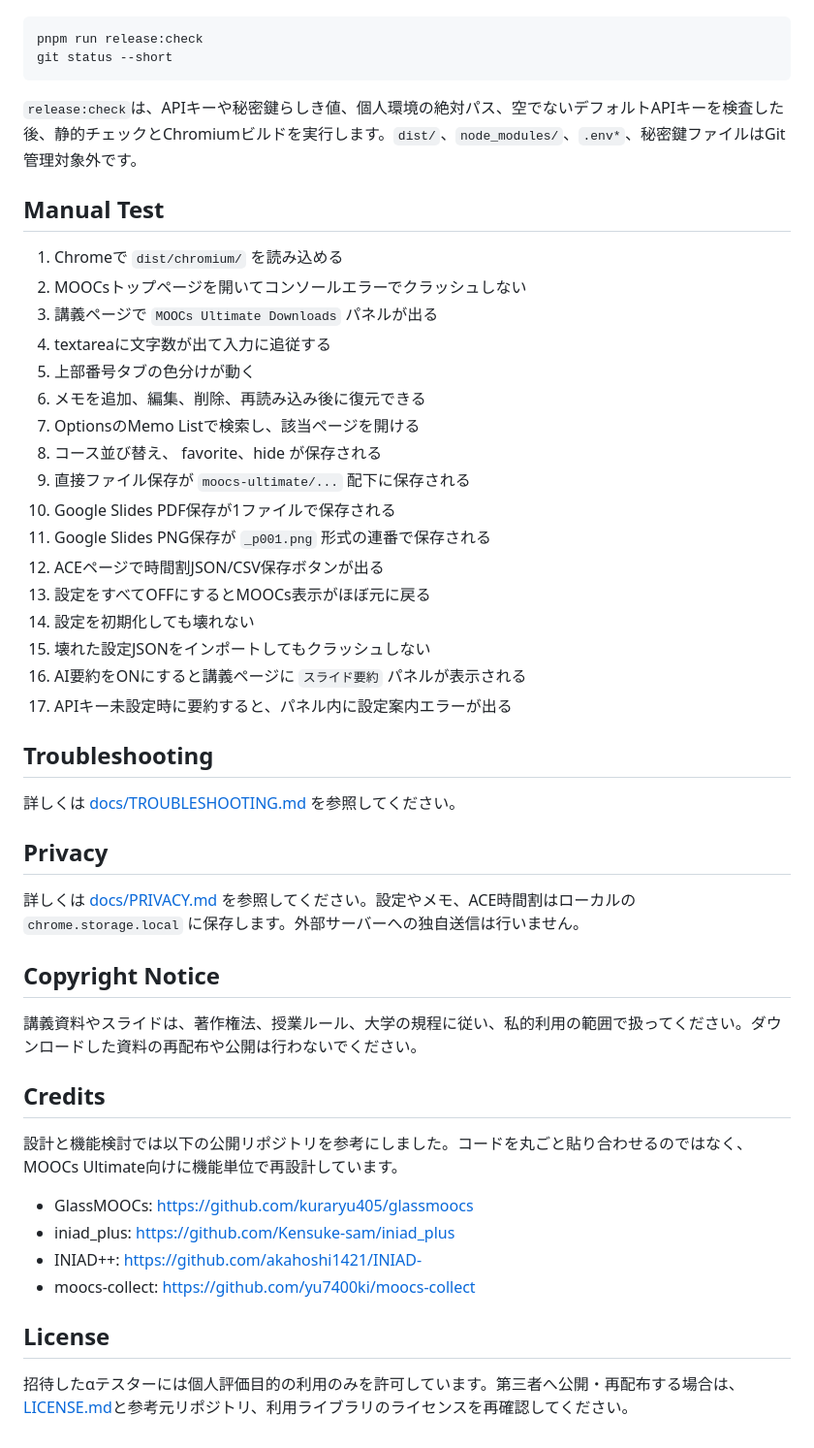
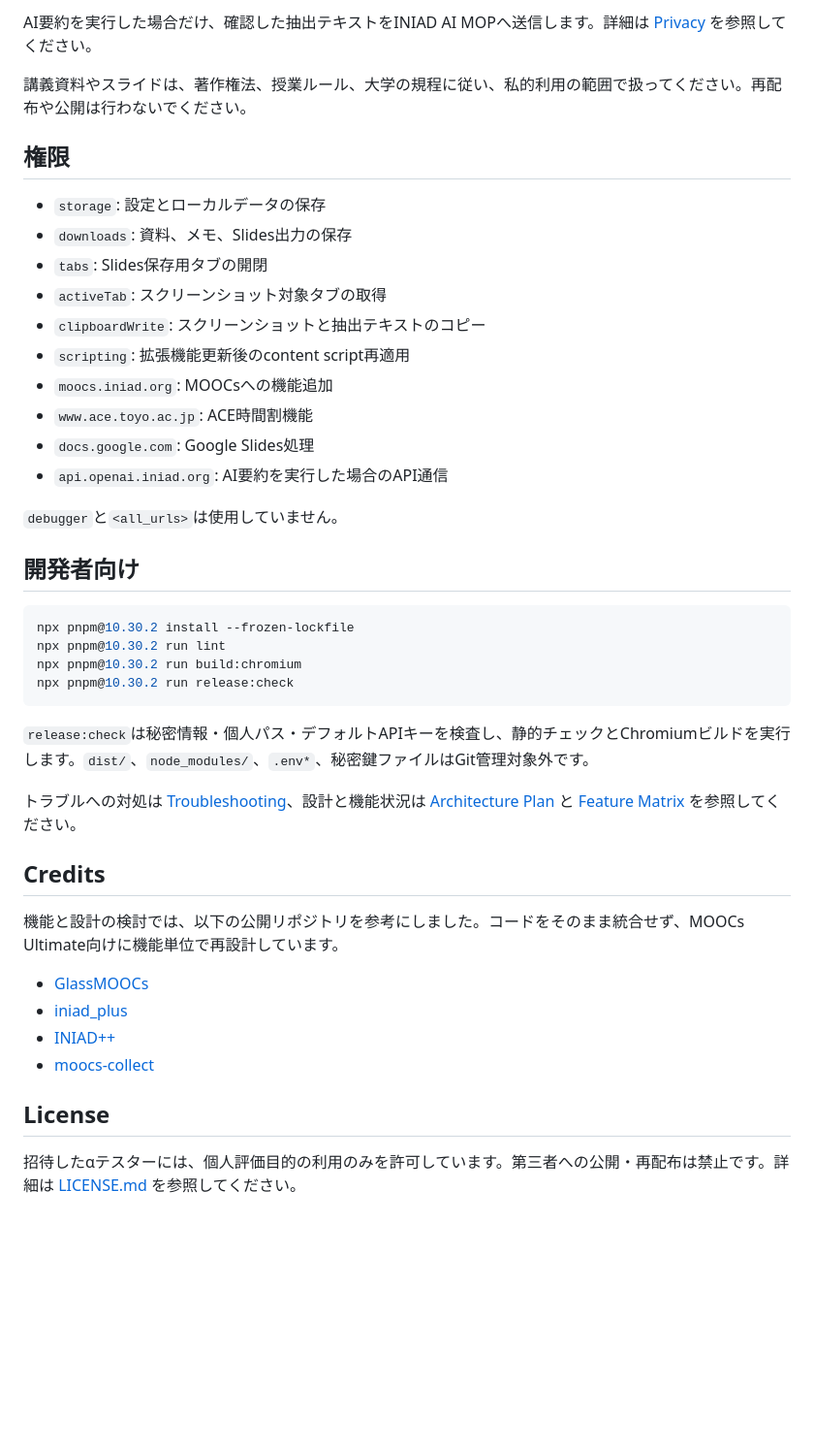
Before and after one commit to Tqko-iniad/moocs-ultimate, a Markdown page: README.md, the part around one of its changes. Shown at 97% size. Drawn GitHub-style; blank space fills up the shorter version.

````diff
--- a/README.md
+++ b/README.md
@@ -88,52 +125,44 @@ GitHubへpushする前に次を実行してください。
+AI要約を実行した場合だけ、確認した抽出テキストをINIAD AI MOPへ送信します。詳細は [Privacy](docs/PRIVACY.md) を参照してください。
+
+講義資料やスライドは、著作権法、授業ルール、大学の規程に従い、私的利用の範囲で扱ってください。再配布や公開は行わないでください。
+
+## 権限
+
+- `storage`: 設定とローカルデータの保存
+- `downloads`: 資料、メモ、Slides出力の保存
+- `tabs`: Slides保存用タブの開閉
+- `activeTab`: スクリーンショット対象タブの取得
+- `clipboardWrite`: スクリーンショットと抽出テキストのコピー
+- `scripting`: 拡張機能更新後のcontent script再適用
+- `moocs.iniad.org`: MOOCsへの機能追加
+- `www.ace.toyo.ac.jp`: ACE時間割機能
+- `docs.google.com`: Google Slides処理
+- `api.openai.iniad.org`: AI要約を実行した場合のAPI通信
+
+`debugger`と`<all_urls>`は使用していません。
+
+## 開発者向け
 
 ```bash
-pnpm run release:check
-git status --short
+npx pnpm@10.30.2 install --frozen-lockfile
+npx pnpm@10.30.2 run lint
+npx pnpm@10.30.2 run build:chromium
+npx pnpm@10.30.2 run release:check
 ```
 
-`release:check`は、APIキーや秘密鍵らしき値、個人環境の絶対パス、空でないデフォルトAPIキーを検査した後、静的チェックとChromiumビルドを実行します。`dist/`、`node_modules/`、`.env*`、秘密鍵ファイルはGit管理対象外です。
+`release:check`は秘密情報・個人パス・デフォルトAPIキーを検査し、静的チェックとChromiumビルドを実行します。`dist/`、`node_modules/`、`.env*`、秘密鍵ファイルはGit管理対象外です。
 
-## Manual Test
-
-1. Chromeで `dist/chromium/` を読み込める
-2. MOOCsトップページを開いてコンソールエラーでクラッシュしない
-3. 講義ページで `MOOCs Ultimate Downloads` パネルが出る
-4. textareaに文字数が出て入力に追従する
-5. 上部番号タブの色分けが動く
-6. メモを追加、編集、削除、再読み込み後に復元できる
-7. OptionsのMemo Listで検索し、該当ページを開ける
-8. コース並び替え、 favorite、hide が保存される
-9. 直接ファイル保存が `moocs-ultimate/...` 配下に保存される
-10. Google Slides PDF保存が1ファイルで保存される
-11. Google Slides PNG保存が `_p001.png` 形式の連番で保存される
-12. ACEページで時間割JSON/CSV保存ボタンが出る
-13. 設定をすべてOFFにするとMOOCs表示がほぼ元に戻る
-14. 設定を初期化しても壊れない
-15. 壊れた設定JSONをインポートしてもクラッシュしない
-16. AI要約をONにすると講義ページに `スライド要約` パネルが表示される
-17. APIキー未設定時に要約すると、パネル内に設定案内エラーが出る
-
-## Troubleshooting
-
-詳しくは [docs/TROUBLESHOOTING.md](docs/TROUBLESHOOTING.md) を参照してください。
-
-## Privacy
-
-詳しくは [docs/PRIVACY.md](docs/PRIVACY.md) を参照してください。設定やメモ、ACE時間割はローカルの `chrome.storage.local` に保存します。外部サーバーへの独自送信は行いません。
-
-## Copyright Notice
-
-講義資料やスライドは、著作権法、授業ルール、大学の規程に従い、私的利用の範囲で扱ってください。ダウンロードした資料の再配布や公開は行わないでください。
+トラブルへの対処は [Troubleshooting](docs/TROUBLESHOOTING.md)、設計と機能状況は [Architecture Plan](docs/ARCHITECTURE_PLAN.md) と [Feature Matrix](docs/FEATURE_MATRIX.md) を参照してください。
 
 ## Credits
 
-設計と機能検討では以下の公開リポジトリを参考にしました。コードを丸ごと貼り合わせるのではなく、MOOCs Ultimate向けに機能単位で再設計しています。
+機能と設計の検討では、以下の公開リポジトリを参考にしました。コードをそのまま統合せず、MOOCs Ultimate向けに機能単位で再設計しています。
 
-- GlassMOOCs: https://github.com/kuraryu405/glassmoocs
-- iniad_plus: https://github.com/Kensuke-sam/iniad_plus
-- INIAD++: https://github.com/akahoshi1421/INIAD-
-- moocs-collect: https://github.com/yu7400ki/moocs-collect
+- [GlassMOOCs](https://github.com/kuraryu405/glassmoocs)
+- [iniad_plus](https://github.com/Kensuke-sam/iniad_plus)
+- [INIAD++](https://github.com/akahoshi1421/INIAD-)
+- [moocs-collect](https://github.com/yu7400ki/moocs-collect)
 
 ## License
 
-招待したαテスターには個人評価目的の利用のみを許可しています。第三者へ公開・再配布する場合は、[LICENSE.md](LICENSE.md)と参考元リポジトリ、利用ライブラリのライセンスを再確認してください。
+招待したαテスターには、個人評価目的の利用のみを許可しています。第三者への公開・再配布は禁止です。詳細は [LICENSE.md](LICENSE.md) を参照してください。
````
Also changed, not shown: other parts of README.md (+91 -54 lines).
